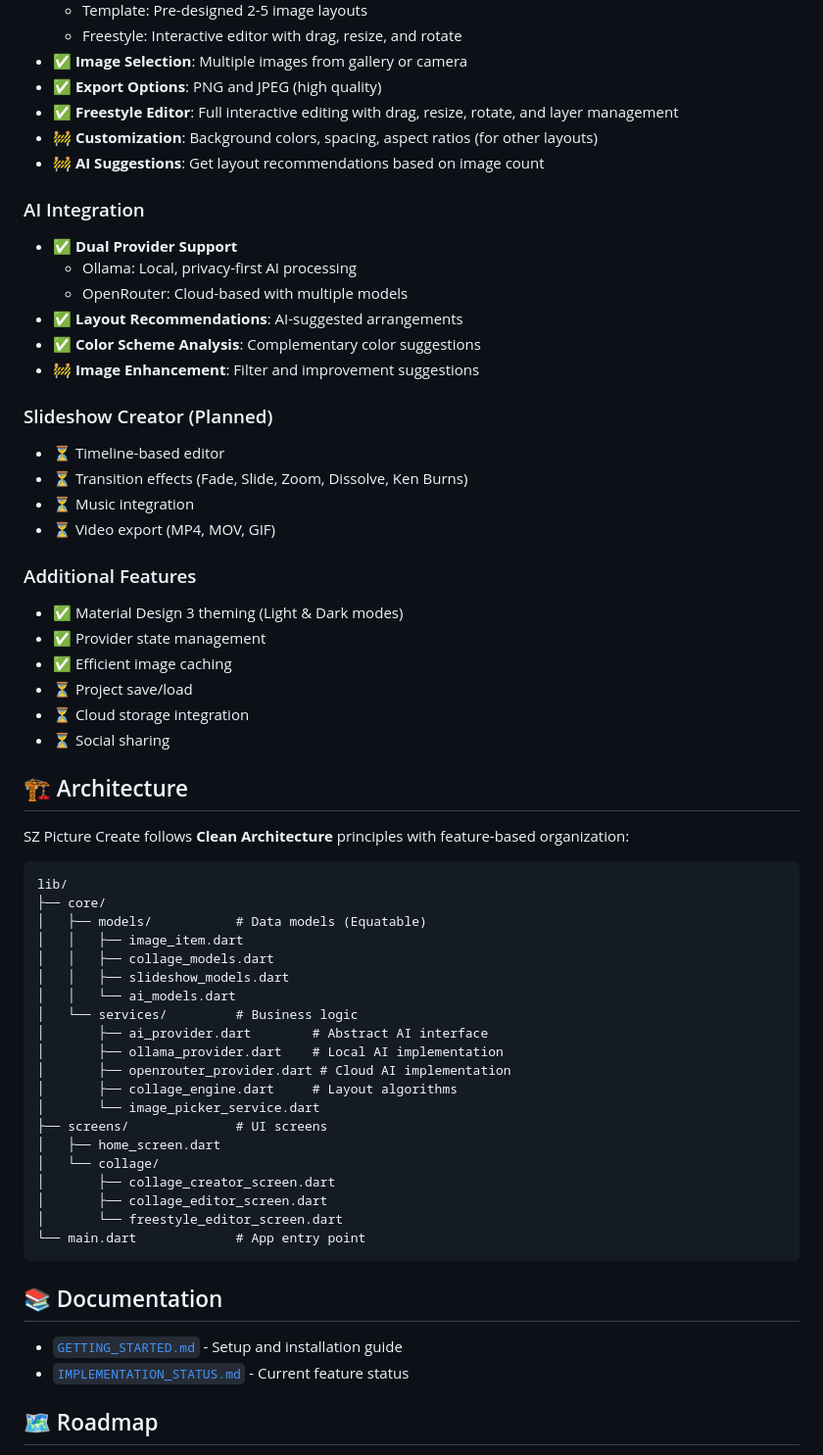
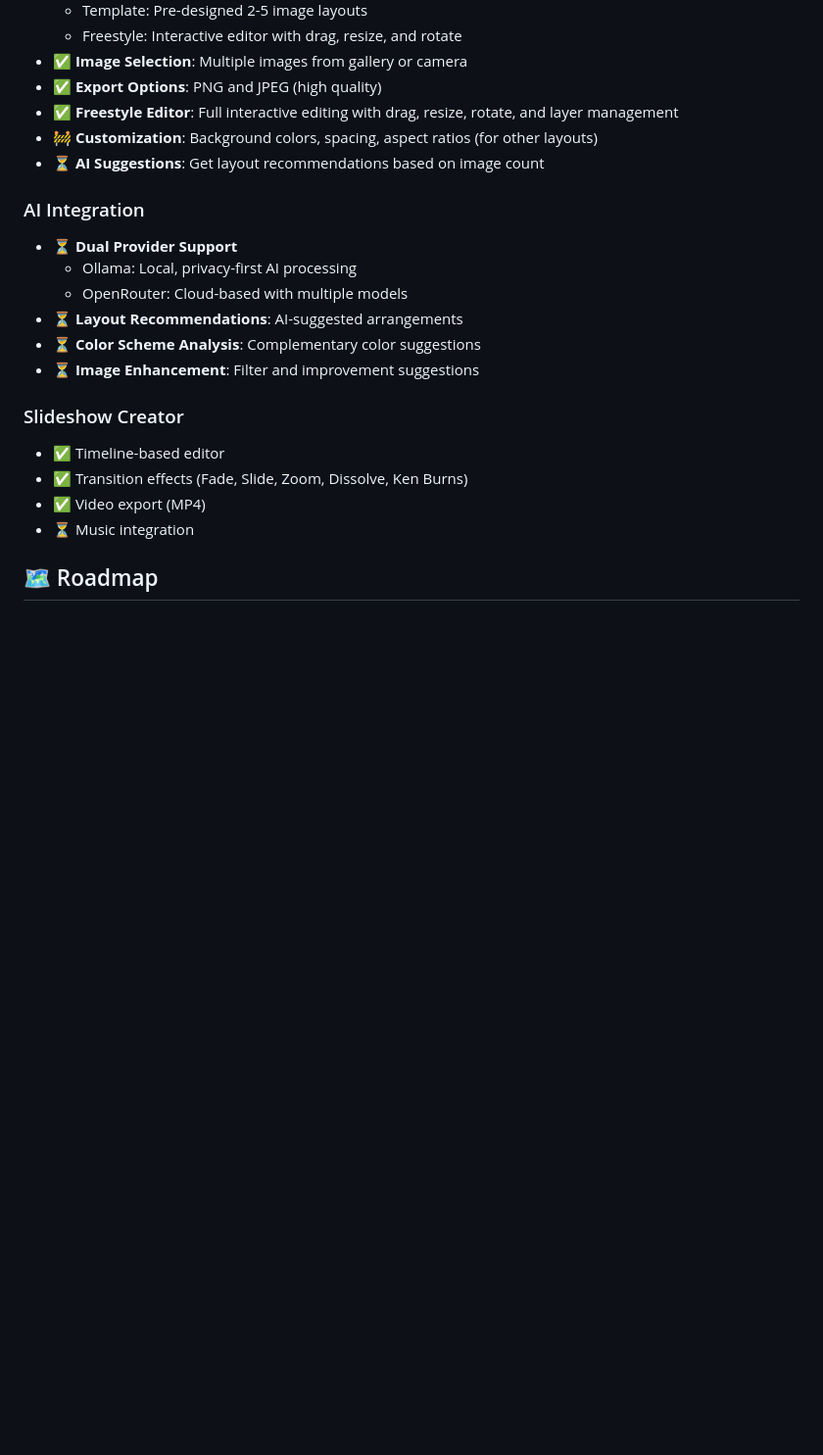
Before and after one commit to stansz/sz_pic_flutter, a Markdown page: README.md, the part around one of its changes. Shown at 98% size. Drawn GitHub-style; blank space fills up the shorter version.

Commit message:
Revise feature statuses and acknowledgments in README
Updated feature statuses and added acknowledgments.

````diff
--- a/README.md
+++ b/README.md
@@ -41,64 +41,22 @@ SZ Picture Create is a cross-platform mobile application that combines powerful
 - ✅ **Export Options**: PNG and JPEG (high quality)
 - ✅ **Freestyle Editor**: Full interactive editing with drag, resize, rotate, and layer management
 - 🚧 **Customization**: Background colors, spacing, aspect ratios (for other layouts)
-- 🚧  **AI Suggestions**: Get layout recommendations based on image count
+- ⏳  **AI Suggestions**: Get layout recommendations based on image count
 
 ### AI Integration
-- ✅ **Dual Provider Support**
+- ⏳ **Dual Provider Support**
   - Ollama: Local, privacy-first AI processing
   - OpenRouter: Cloud-based with multiple models
-- ✅ **Layout Recommendations**: AI-suggested arrangements
-- ✅ **Color Scheme Analysis**: Complementary color suggestions
-- 🚧 **Image Enhancement**: Filter and improvement suggestions
+- ⏳ **Layout Recommendations**: AI-suggested arrangements
+- ⏳ **Color Scheme Analysis**: Complementary color suggestions
+- ⏳ **Image Enhancement**: Filter and improvement suggestions
 
-### Slideshow Creator (Planned)
-- ⏳ Timeline-based editor
-- ⏳ Transition effects (Fade, Slide, Zoom, Dissolve, Ken Burns)
+### Slideshow Creator
+- ✅ Timeline-based editor
+- ✅ Transition effects (Fade, Slide, Zoom, Dissolve, Ken Burns)
+- ✅ Video export (MP4)
 - ⏳ Music integration
-- ⏳ Video export (MP4, MOV, GIF)
 
-### Additional Features
-- ✅ Material Design 3 theming (Light & Dark modes)
-- ✅ Provider state management
-- ✅ Efficient image caching
-- ⏳ Project save/load
-- ⏳ Cloud storage integration
-- ⏳ Social sharing
-
-
-
-## 🏗️ Architecture
-
-SZ Picture Create follows **Clean Architecture** principles with feature-based organization:
-
-```
-lib/
-├── core/
-│   ├── models/           # Data models (Equatable)
-│   │   ├── image_item.dart
-│   │   ├── collage_models.dart
-│   │   ├── slideshow_models.dart
-│   │   └── ai_models.dart
-│   └── services/         # Business logic
-│       ├── ai_provider.dart        # Abstract AI interface
-│       ├── ollama_provider.dart    # Local AI implementation
-│       ├── openrouter_provider.dart # Cloud AI implementation
-│       ├── collage_engine.dart     # Layout algorithms
-│       └── image_picker_service.dart
-├── screens/              # UI screens
-│   ├── home_screen.dart
-│   └── collage/
-│       ├── collage_creator_screen.dart
-│       ├── collage_editor_screen.dart
-│       └── freestyle_editor_screen.dart
-└── main.dart             # App entry point
-```
-
-
-## 📚 Documentation
-
-- [`GETTING_STARTED.md`](GETTING_STARTED.md) - Setup and installation guide
-- [`IMPLEMENTATION_STATUS.md`](IMPLEMENTATION_STATUS.md) - Current feature status
 
 
 ## 🗺️ Roadmap
````
Also changed, not shown: other parts of README.md (+1 -18 lines).
